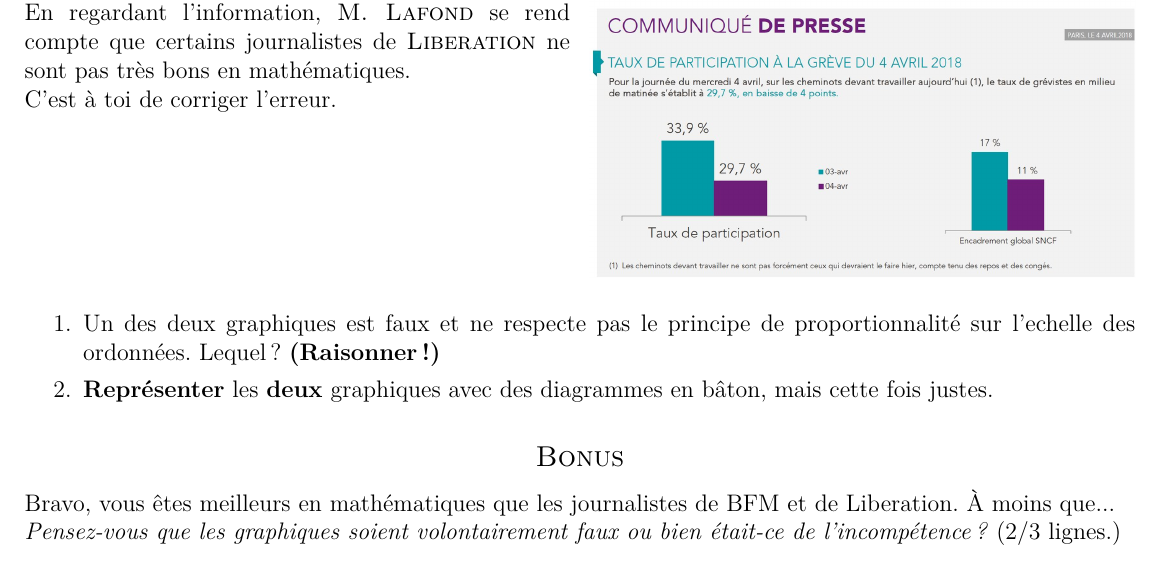
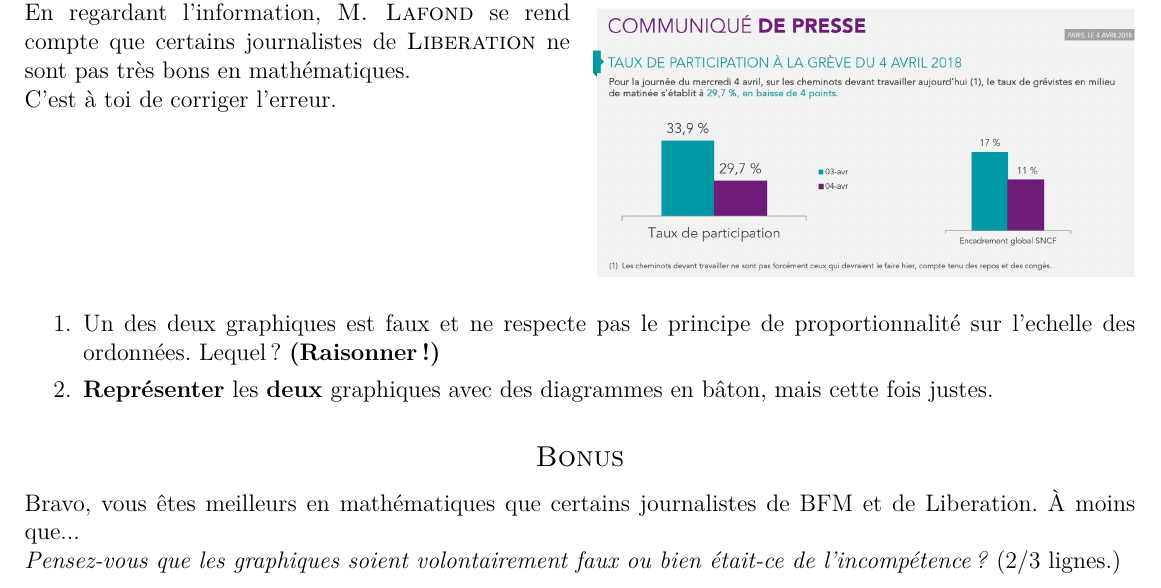
Before and after one commit to homeostasie/2018-2019_papate, a LaTeX document (3_troisieme/3x1-statistiques/tex/3x1-statistiques-dm1.tex): part of the page, cut so that both start at the same text. Compiled offline with pdfLaTeX.

Commit message:
3 : remarque question bonus.

```diff
--- a/3_troisieme/3x1-statistiques/tex/3x1-statistiques-dm1.tex
+++ b/3_troisieme/3x1-statistiques/tex/3x1-statistiques-dm1.tex
@@ -104,7 +104,7 @@ C'est à toi de corriger l'erreur.
 
 \subsection*{Bonus}
 
-Bravo, vous êtes meilleurs en mathématiques que les journalistes de BFM et de Liberation. À moins que... \\
+Bravo, vous êtes meilleurs en mathématiques que certains journalistes de BFM et de Liberation. À moins que... \\
 \textit{Pensez-vous que les graphiques soient volontairement faux ou bien était-ce de l'incompétence ?} (2/3 lignes.)
 
 \end{document}
```
